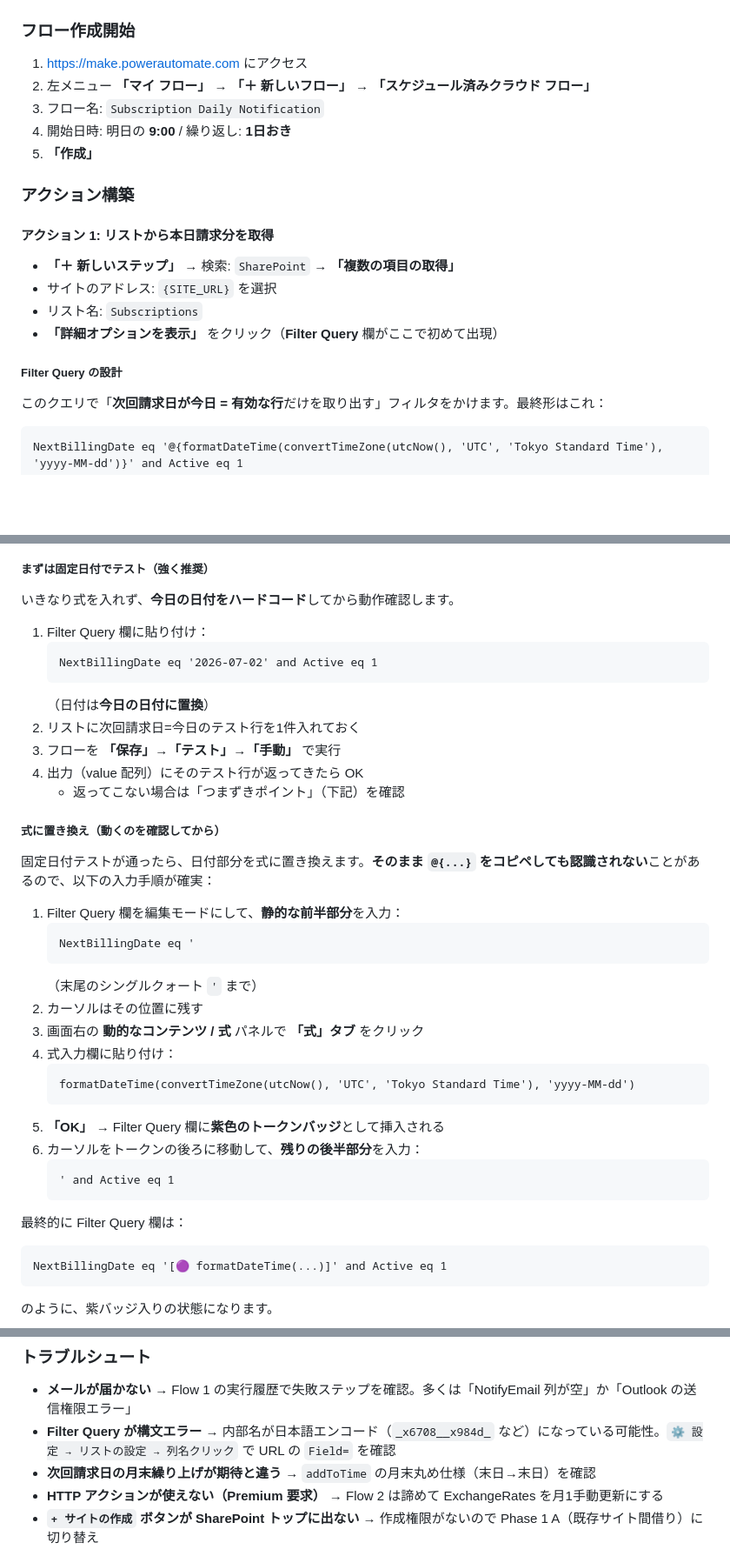
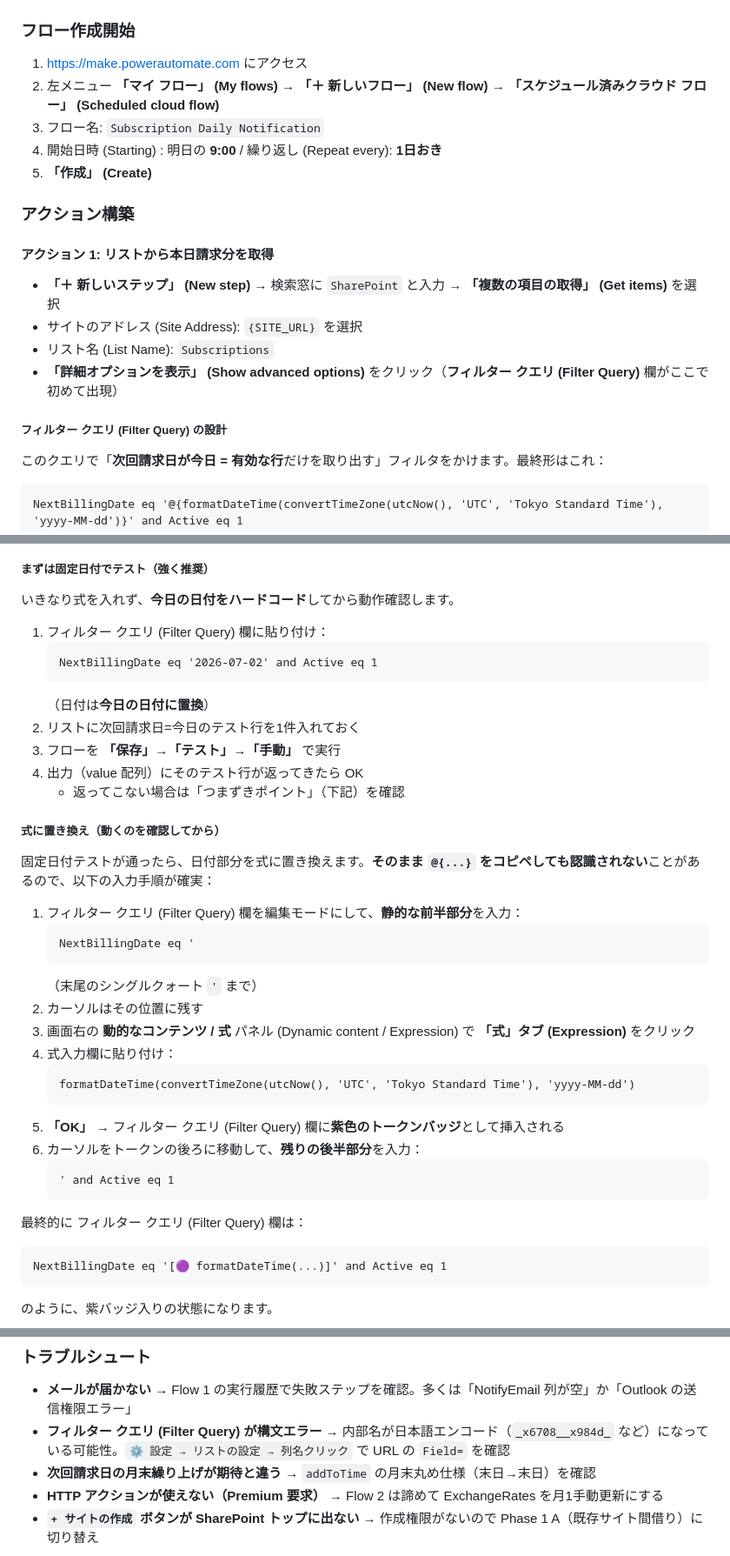
Before and after one commit to atsumitanaka/apps, a Markdown page: subscription_manager/README.ja.md, 3 parts joined by grey strips. Shown at 87% size. Rendered like a GitHub page; blank space fills up the shorter version.

````diff
--- a/subscription_manager/README.ja.md
+++ b/subscription_manager/README.ja.md
@@ -179,21 +179,21 @@ SharePoint の各列には **内部名** と **表示名** の2種類の名前
 ### フロー作成開始
 
 1. https://make.powerautomate.com にアクセス
-2. 左メニュー **「マイ フロー」** → **「＋ 新しいフロー」** → **「スケジュール済みクラウド フロー」**
+2. 左メニュー **「マイ フロー」 (My flows)** → **「＋ 新しいフロー」 (New flow)** → **「スケジュール済みクラウド フロー」 (Scheduled cloud flow)**
 3. フロー名: `Subscription Daily Notification`
-4. 開始日時: 明日の **9:00** / 繰り返し: **1日おき**
-5. **「作成」**
+4. 開始日時 (Starting) : 明日の **9:00** / 繰り返し (Repeat every): **1日おき**
+5. **「作成」 (Create)**
 
 ### アクション構築
 
 #### アクション 1: リストから本日請求分を取得
 
-- **「＋ 新しいステップ」** → 検索: `SharePoint` → **「複数の項目の取得」**
-- サイトのアドレス: `{SITE_URL}` を選択
-- リスト名: `Subscriptions`
-- **「詳細オプションを表示」** をクリック（**Filter Query** 欄がここで初めて出現）
+- **「＋ 新しいステップ」 (New step)** → 検索窓に `SharePoint` と入力 → **「複数の項目の取得」 (Get items)** を選択
+- サイトのアドレス (Site Address): `{SITE_URL}` を選択
+- リスト名 (List Name): `Subscriptions`
+- **「詳細オプションを表示」 (Show advanced options)** をクリック（**フィルター クエリ (Filter Query)** 欄がここで初めて出現）
 
-##### Filter Query の設計
+##### フィルター クエリ (Filter Query) の設計
 
 このクエリで「**次回請求日が今日 = 有効な行**だけを取り出す」フィルタをかけます。最終形はこれ：
 
@@ -216,7 +216,7 @@ NextBillingDate eq '@{formatDateTime(convertTimeZone(utcNow(), 'UTC', 'Tokyo Sta
 
 いきなり式を入れず、**今日の日付をハードコード**してから動作確認します。
 
-1. Filter Query 欄に貼り付け：
+1. フィルター クエリ (Filter Query) 欄に貼り付け：
    ```
    NextBillingDate eq '2026-07-02' and Active eq 1
    ```
@@ -230,24 +230,24 @@ NextBillingDate eq '@{formatDateTime(convertTimeZone(utcNow(), 'UTC', 'Tokyo Sta
 
 固定日付テストが通ったら、日付部分を式に置き換えます。**そのまま `@{...}` をコピペしても認識されない**ことがあるので、以下の入力手順が確実：
 
-1. Filter Query 欄を編集モードにして、**静的な前半部分**を入力：
+1. フィルター クエリ (Filter Query) 欄を編集モードにして、**静的な前半部分**を入力：
    ```
    NextBillingDate eq '
    ```
    （末尾のシングルクォート `'` まで）
 2. カーソルはその位置に残す
-3. 画面右の **動的なコンテンツ / 式** パネルで **「式」タブ** をクリック
+3. 画面右の **動的なコンテンツ / 式** パネル (Dynamic content / Expression) で **「式」タブ (Expression)** をクリック
 4. 式入力欄に貼り付け：
    ```
    formatDateTime(convertTimeZone(utcNow(), 'UTC', 'Tokyo Standard Time'), 'yyyy-MM-dd')
    ```
-5. **「OK」** → Filter Query 欄に**紫色のトークンバッジ**として挿入される
+5. **「OK」** → フィルター クエリ (Filter Query) 欄に**紫色のトークンバッジ**として挿入される
 6. カーソルをトークンの後ろに移動して、**残りの後半部分**を入力：
    ```
    ' and Active eq 1
    ```
 
-最終的に Filter Query 欄は：
+最終的に フィルター クエリ (Filter Query) 欄は：
 ```
 NextBillingDate eq '[🟣 formatDateTime(...)]' and Active eq 1
 ```
@@ -453,7 +453,7 @@ SharePoint に**計算列**を追加：
 ### トラブルシュート
 
 - **メールが届かない** → Flow 1 の実行履歴で失敗ステップを確認。多くは「NotifyEmail 列が空」か「Outlook の送信権限エラー」
-- **Filter Query が構文エラー** → 内部名が日本語エンコード（`_x6708__x984d_` など）になっている可能性。`⚙ 設定 → リストの設定 → 列名クリック` で URL の `Field=` を確認
+- **フィルター クエリ (Filter Query) が構文エラー** → 内部名が日本語エンコード（`_x6708__x984d_` など）になっている可能性。`⚙ 設定 → リストの設定 → 列名クリック` で URL の `Field=` を確認
 - **次回請求日の月末繰り上げが期待と違う** → `addToTime` の月末丸め仕様（末日→末日）を確認
 - **HTTP アクションが使えない（Premium 要求）** → Flow 2 は諦めて ExchangeRates を月1手動更新にする
 - **`+ サイトの作成` ボタンが SharePoint トップに出ない** → 作成権限がないので Phase 1 A（既存サイト間借り）に切り替え
````
Also changed, not shown: other parts of subscription_manager/README.ja.md (+56 -56 lines).
